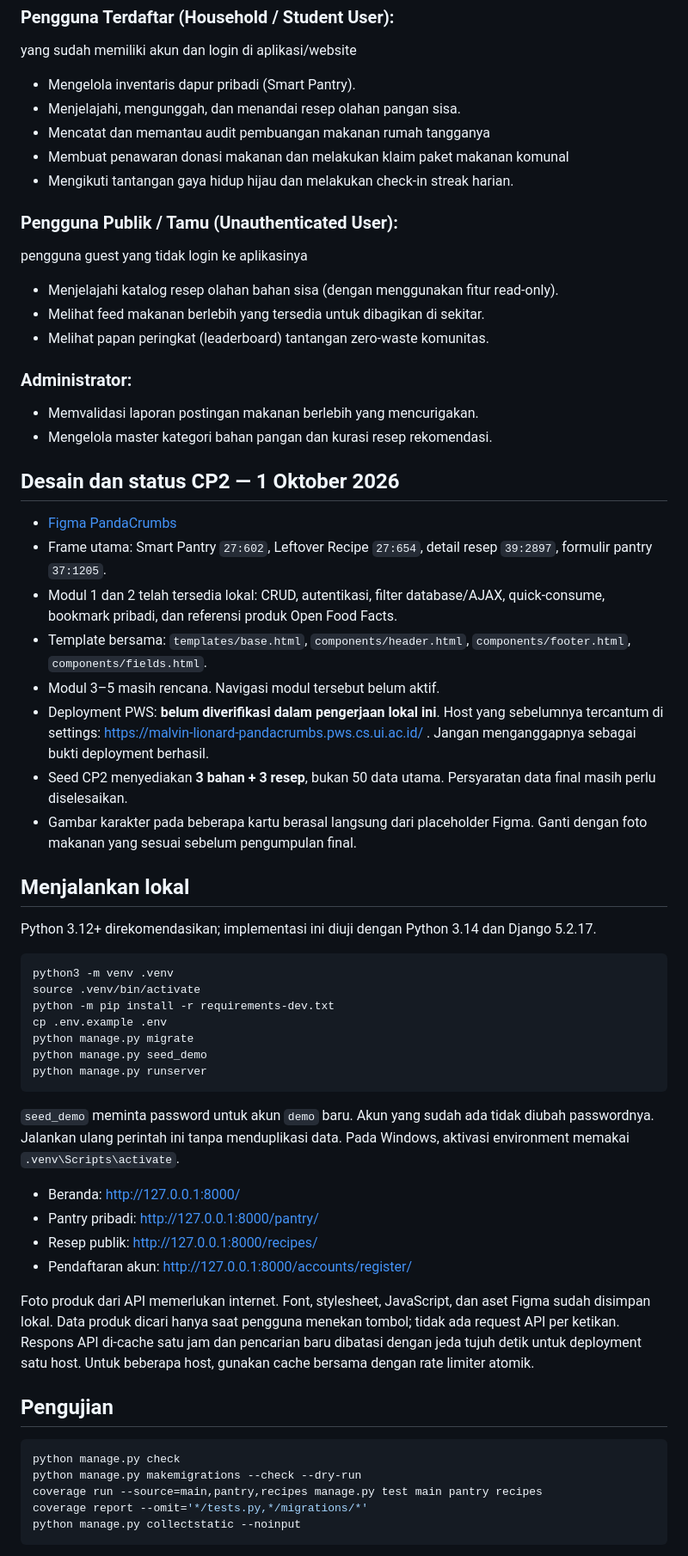
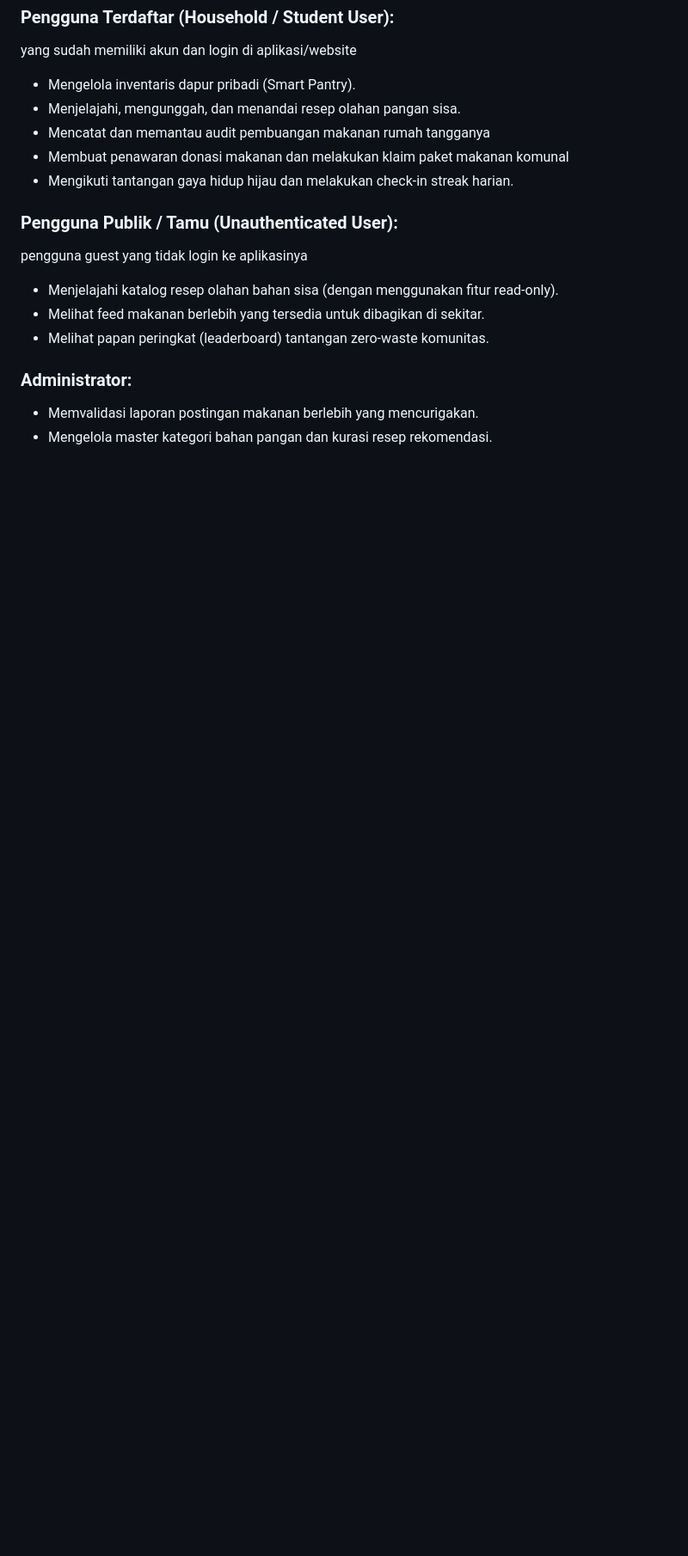
Before and after one commit to pbp-kelompok-f4/PandaCrumbs, a Markdown page: README.md, the part around one of its changes. Shown at 86% size. GitHub-like rendering; blank space fills up the shorter version.

Commit message:
Update project README

````diff
--- a/README.md
+++ b/README.md
@@ -116,48 +130,2 @@ pengguna guest yang tidak login ke aplikasinya
 - Memvalidasi laporan postingan makanan berlebih yang mencurigakan.
 - Mengelola master kategori bahan pangan dan kurasi resep rekomendasi.
-
-
-## Desain dan status CP2 — 1 Oktober 2026
-
-- [Figma PandaCrumbs](https://www.figma.com/design/2iKWKXaQK0sTRMc11aJH2J/Untitled)
-- Frame utama: Smart Pantry `27:602`, Leftover Recipe `27:654`, detail resep `39:2897`, formulir pantry `37:1205`.
-- Modul 1 dan 2 telah tersedia lokal: CRUD, autentikasi, filter database/AJAX, quick-consume, bookmark pribadi, dan referensi produk Open Food Facts.
-- Template bersama: `templates/base.html`, `components/header.html`, `components/footer.html`, `components/fields.html`.
-- Modul 3–5 masih rencana. Navigasi modul tersebut belum aktif.
-- Deployment PWS: **belum diverifikasi dalam pengerjaan lokal ini**. Host yang sebelumnya tercantum di settings: https://malvin-lionard-pandacrumbs.pws.cs.ui.ac.id/ . Jangan menganggapnya sebagai bukti deployment berhasil.
-- Seed CP2 menyediakan **3 bahan + 3 resep**, bukan 50 data utama. Persyaratan data final masih perlu diselesaikan.
-- Gambar karakter pada beberapa kartu berasal langsung dari placeholder Figma. Ganti dengan foto makanan yang sesuai sebelum pengumpulan final.
-
-## Menjalankan lokal
-
-Python 3.12+ direkomendasikan; implementasi ini diuji dengan Python 3.14 dan Django 5.2.17.
-
-```sh
-python3 -m venv .venv
-source .venv/bin/activate
-python -m pip install -r requirements-dev.txt
-cp .env.example .env
-python manage.py migrate
-python manage.py seed_demo
-python manage.py runserver
-```
-
-`seed_demo` meminta password untuk akun `demo` baru. Akun yang sudah ada tidak diubah passwordnya. Jalankan ulang perintah ini tanpa menduplikasi data. Pada Windows, aktivasi environment memakai `.venv\Scripts\activate`.
-
-- Beranda: http://127.0.0.1:8000/
-- Pantry pribadi: http://127.0.0.1:8000/pantry/
-- Resep publik: http://127.0.0.1:8000/recipes/
-- Pendaftaran akun: http://127.0.0.1:8000/accounts/register/
-
-Foto produk dari API memerlukan internet. Font, stylesheet, JavaScript, dan aset Figma sudah disimpan lokal. Data produk dicari hanya saat pengguna menekan tombol; tidak ada request API per ketikan. Respons API di-cache satu jam dan pencarian baru dibatasi dengan jeda tujuh detik untuk deployment satu host. Untuk beberapa host, gunakan cache bersama dengan rate limiter atomik.
-
-## Pengujian
-
-```sh
-python manage.py check
-python manage.py makemigrations --check --dry-run
-coverage run --source=main,pantry,recipes manage.py test main pantry recipes
-coverage report --omit='*/tests.py,*/migrations/*'
-python manage.py collectstatic --noinput
-```
-
````
Also changed, not shown: other parts of README.md (+20 -26 lines).
